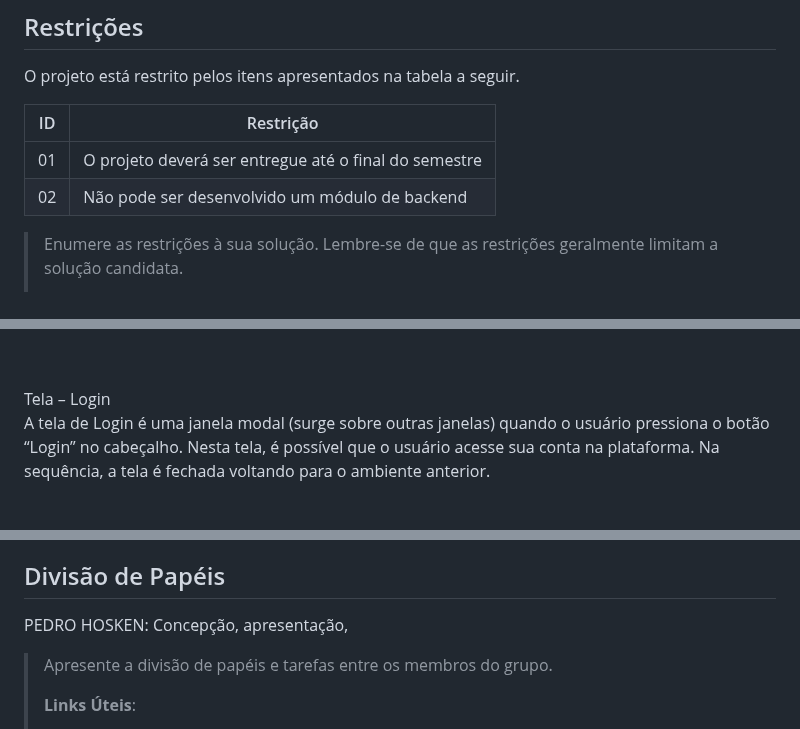
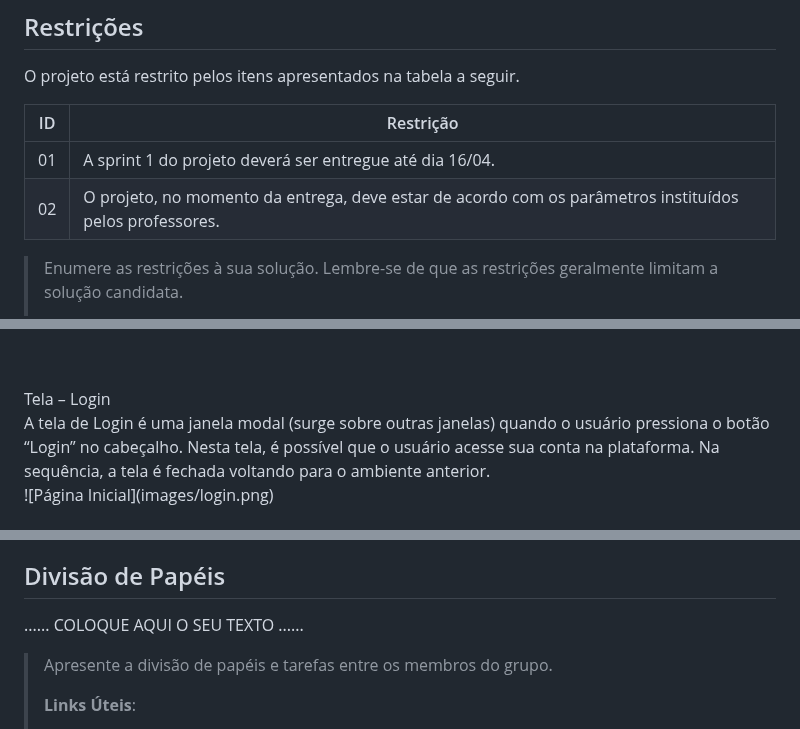
Before and after one commit to ICEI-PUC-Minas-PMGCC-TI/ti-1-pmg-cc-m-20231-tiaw-questoes-sobre-educacao-1, a Markdown page: docs/relatorio/Relatorio Tecnico - TEMPLATE.md, 3 parts joined by grey strips. Drawn GitHub-style.

```diff
--- a/docs/relatorio/Relatorio Tecnico - TEMPLATE.md
+++ b/docs/relatorio/Relatorio Tecnico - TEMPLATE.md
@@ -281,8 +281,8 @@ O projeto está restrito pelos itens apresentados na tabela a seguir.
 
 |ID| Restrição                                             |
 |--|-------------------------------------------------------|
-|01| O projeto deverá ser entregue até o final do semestre |
-|02| Não pode ser desenvolvido um módulo de backend        |
+|01| A sprint 1 do projeto deverá ser entregue até dia 16/04. |
+|02| O projeto, no momento da entrega, deve estar de acordo com os parâmetros instituídos pelos professores.       |
 
 
 > Enumere as restrições à sua solução. Lembre-se de que as restrições
@@ -341,4 +341,5 @@ Além disso, por meio do cabeçalho, o usuário tem a possibilidade de criar con
 <br>
 Tela – Login
 <br>A tela de Login é uma janela modal (surge sobre outras janelas) quando o usuário pressiona o botão “Login” no cabeçalho. Nesta tela, é possível que o usuário acesse sua conta na plataforma. Na sequência, a tela é fechada voltando para o ambiente anterior.<br>
+![Página Inicial](images/login.png)
 <br>
@@ -421,7 +418,7 @@ Durante todo o progresso tentamos sempre colocar como referência a pesquisa que
 
 ## Divisão de Papéis
 
-PEDRO HOSKEN: Concepção, apresentação,
+......  COLOQUE AQUI O SEU TEXTO ......
 
 > Apresente a divisão de papéis e tarefas entre os membros do grupo.
 >
```
Also changed, not shown: other parts of docs/relatorio/Relatorio Tecnico - TEMPLATE.md (+4 -8 lines).
